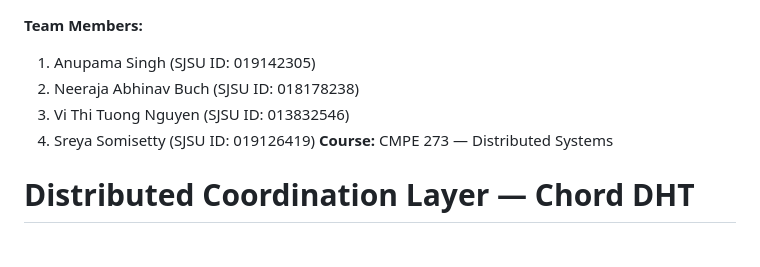
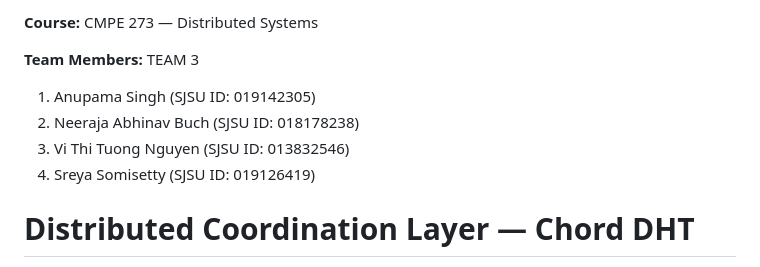
Before and after one commit to ragwort15/Distributed_Chord_Infrastructure, a Markdown page: README.md, the part around the change. Rendered like a GitHub page.

```diff
--- a/README.md
+++ b/README.md
@@ -1,10 +1,11 @@
+**Course:** CMPE 273 — Distributed Systems
+
 **Team Members:**
-
+TEAM 3
 1. Anupama Singh (SJSU ID: 019142305)
 2. Neeraja Abhinav Buch (SJSU ID: 018178238)
 3. Vi Thi Tuong Nguyen (SJSU ID: 013832546)
 4. Sreya Somisetty (SJSU ID: 019126419)
-**Course:** CMPE 273 — Distributed Systems
 
 # Distributed Coordination Layer — Chord DHT
 
```
